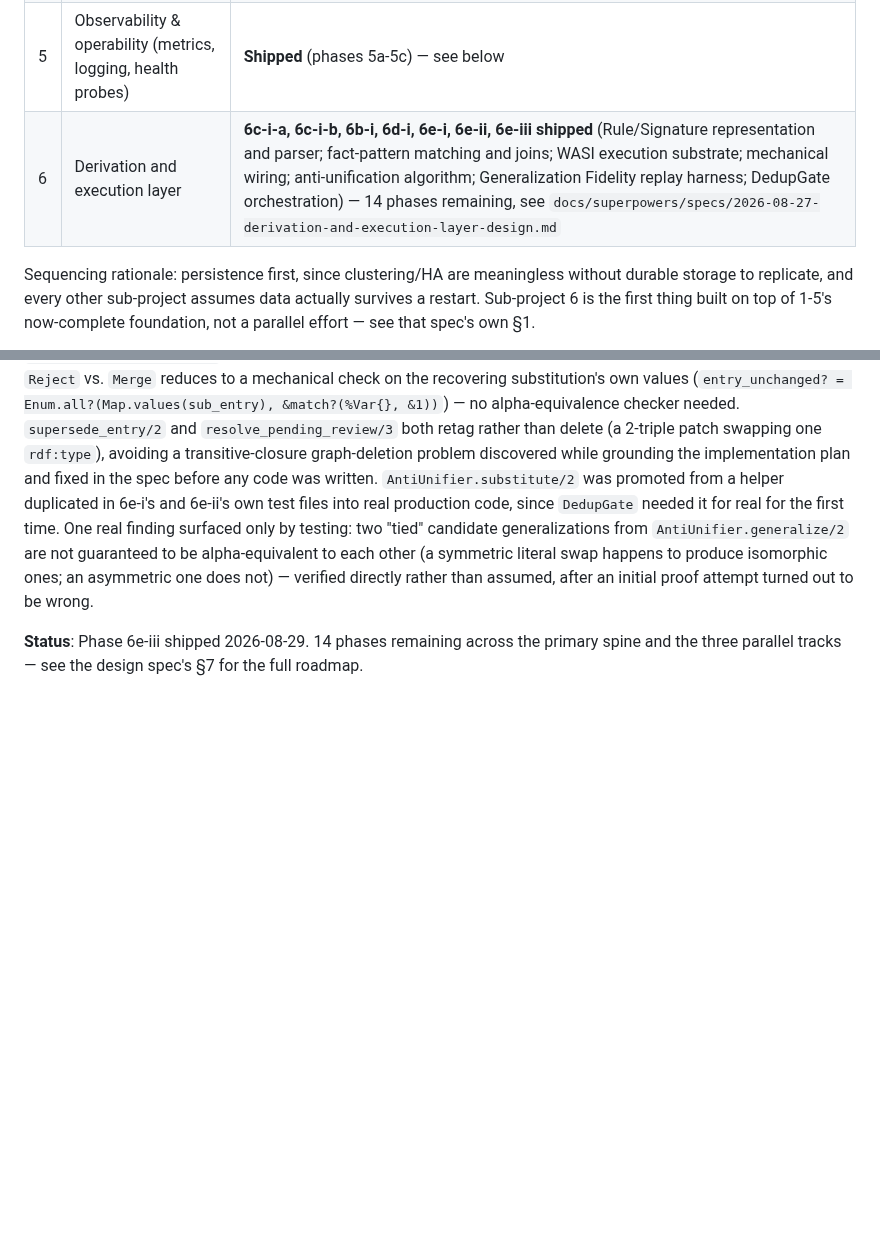
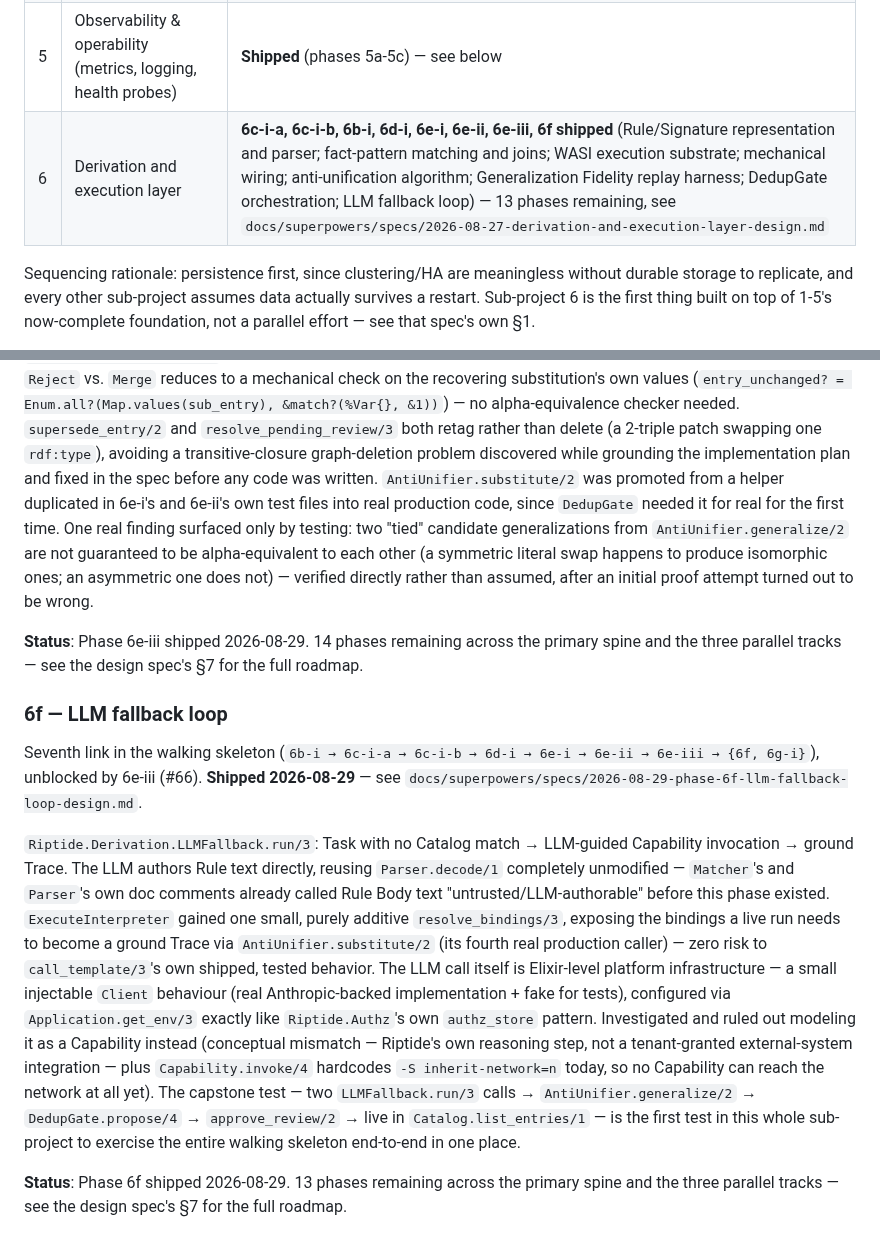
Before and after one commit to OpenFASTER-Standard/riptide, a Markdown page: PROGRESS.md, 2 parts joined by grey strips. Drawn GitHub-style; blank space fills up the shorter version.

Commit message:
Update PROGRESS.md for 6f
Co-Authored-By: Claude Sonnet 5 <noreply@anthropic.com>

```diff
--- a/PROGRESS.md
+++ b/PROGRESS.md
@@ -16,7 +16,7 @@ first place to check for current status, not a historical log.
 | 3 | Clustering / horizontal scale / HA | **Shipped** (phases 3a-3e) — see below |
 | 4 | Security & multi-tenancy (auth, ACP, TLS) | **Shipped** (phases 4a-4d) — see below |
 | 5 | Observability & operability (metrics, logging, health probes) | **Shipped** (phases 5a-5c) — see below |
-| 6 | Derivation and execution layer | **6c-i-a, 6c-i-b, 6b-i, 6d-i, 6e-i, 6e-ii, 6e-iii shipped** (Rule/Signature representation and parser; fact-pattern matching and joins; WASI execution substrate; mechanical wiring; anti-unification algorithm; Generalization Fidelity replay harness; DedupGate orchestration) — 14 phases remaining, see `docs/superpowers/specs/2026-08-27-derivation-and-execution-layer-design.md` |
+| 6 | Derivation and execution layer | **6c-i-a, 6c-i-b, 6b-i, 6d-i, 6e-i, 6e-ii, 6e-iii, 6f shipped** (Rule/Signature representation and parser; fact-pattern matching and joins; WASI execution substrate; mechanical wiring; anti-unification algorithm; Generalization Fidelity replay harness; DedupGate orchestration; LLM fallback loop) — 13 phases remaining, see `docs/superpowers/specs/2026-08-27-derivation-and-execution-layer-design.md` |
 
 Sequencing rationale: persistence first, since clustering/HA are meaningless without durable
 storage to replicate, and every other sub-project assumes data actually survives a restart.
@@ -674,3 +674,29 @@ verified directly rather than assumed, after an initial proof attempt turned out
 
 **Status**: Phase 6e-iii shipped 2026-08-29. 14 phases remaining across the primary spine and
 the three parallel tracks — see the design spec's §7 for the full roadmap.
+
+### 6f — LLM fallback loop
+
+Seventh link in the walking skeleton (`6b-i → 6c-i-a → 6c-i-b → 6d-i → 6e-i → 6e-ii → 6e-iii →
+{6f, 6g-i}`), unblocked by 6e-iii (#66). **Shipped 2026-08-29** — see
+`docs/superpowers/specs/2026-08-29-phase-6f-llm-fallback-loop-design.md`.
+
+`Riptide.Derivation.LLMFallback.run/3`: Task with no Catalog match → LLM-guided Capability
+invocation → ground Trace. The LLM authors Rule text directly, reusing `Parser.decode/1`
+completely unmodified — `Matcher`'s and `Parser`'s own doc comments already called Rule Body
+text "untrusted/LLM-authorable" before this phase existed. `ExecuteInterpreter` gained one
+small, purely additive `resolve_bindings/3`, exposing the bindings a live run needs to become
+a ground Trace via `AntiUnifier.substitute/2` (its fourth real production caller) — zero risk
+to `call_template/3`'s own shipped, tested behavior. The LLM call itself is Elixir-level
+platform infrastructure — a small injectable `Client` behaviour (real Anthropic-backed
+implementation + fake for tests), configured via `Application.get_env/3` exactly like
+`Riptide.Authz`'s own `authz_store` pattern. Investigated and ruled out modeling it as a
+Capability instead (conceptual mismatch — Riptide's own reasoning step, not a tenant-granted
+external-system integration — plus `Capability.invoke/4` hardcodes `-S inherit-network=n`
+today, so no Capability can reach the network at all yet). The capstone test — two
+`LLMFallback.run/3` calls → `AntiUnifier.generalize/2` → `DedupGate.propose/4` →
+`approve_review/2` → live in `Catalog.list_entries/1` — is the first test in this whole
+sub-project to exercise the entire walking skeleton end-to-end in one place.
+
+**Status**: Phase 6f shipped 2026-08-29. 13 phases remaining across the primary spine and the
+three parallel tracks — see the design spec's §7 for the full roadmap.
```
